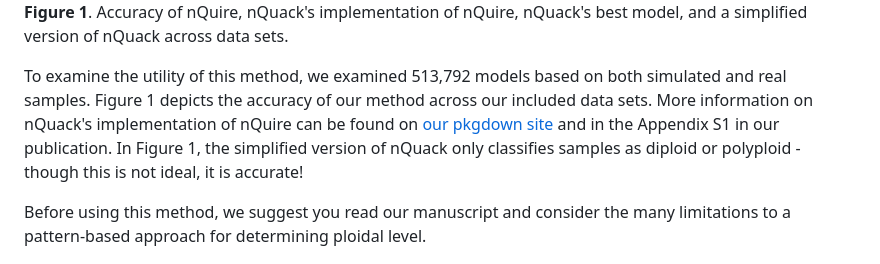
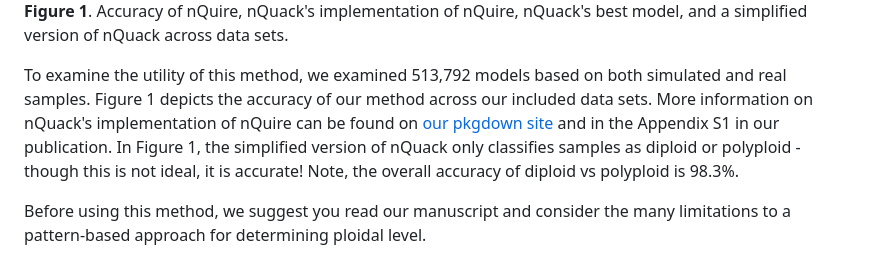
Before and after one commit to mgaynor1/nQuack, a Markdown page: README.md, the part around the change. GitHub-like rendering.

```diff
--- a/README.md
+++ b/README.md
@@ -109,7 +109,7 @@ We provide 32 ways to estimates likelihood of a mixture of models with the expec
 
 **Figure 1**. Accuracy of nQuire, nQuack's implementation of nQuire, nQuack's best model, and a simplified version of nQuack across data sets.
 
-To examine the utility of this method, we examined 513,792 models based on both simulated and real samples. Figure 1 depicts the accuracy of our method across our included data sets. More information on nQuack's implementation of nQuire can be found on [our pkgdown site](https://mlgaynor.com/nQuack/articles/ModelOptions.html) and in the Appendix S1 in our publication. In Figure 1, the simplified version of nQuack only classifies samples as diploid or polyploid - though this is not ideal, it is accurate!
+To examine the utility of this method, we examined 513,792 models based on both simulated and real samples. Figure 1 depicts the accuracy of our method across our included data sets. More information on nQuack's implementation of nQuire can be found on [our pkgdown site](https://mlgaynor.com/nQuack/articles/ModelOptions.html) and in the Appendix S1 in our publication. In Figure 1, the simplified version of nQuack only classifies samples as diploid or polyploid - though this is not ideal, it is accurate! Note, the overall accuracy of diploid vs polyploid is 98.3%.
 
 Before using this method, we suggest you read our manuscript and consider the many limitations to a pattern-based approach for determining ploidal level.
 
```
